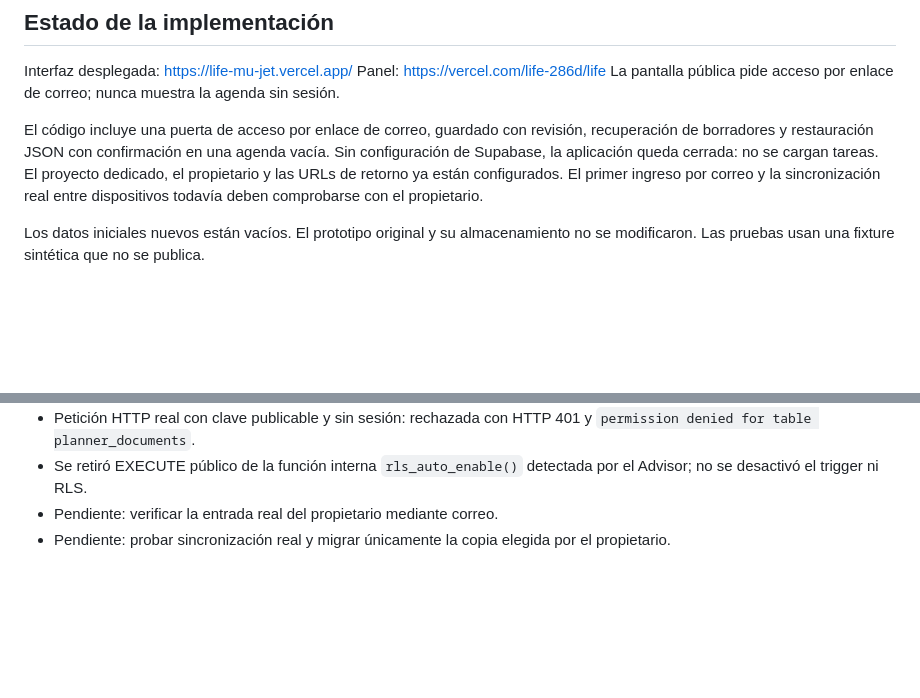
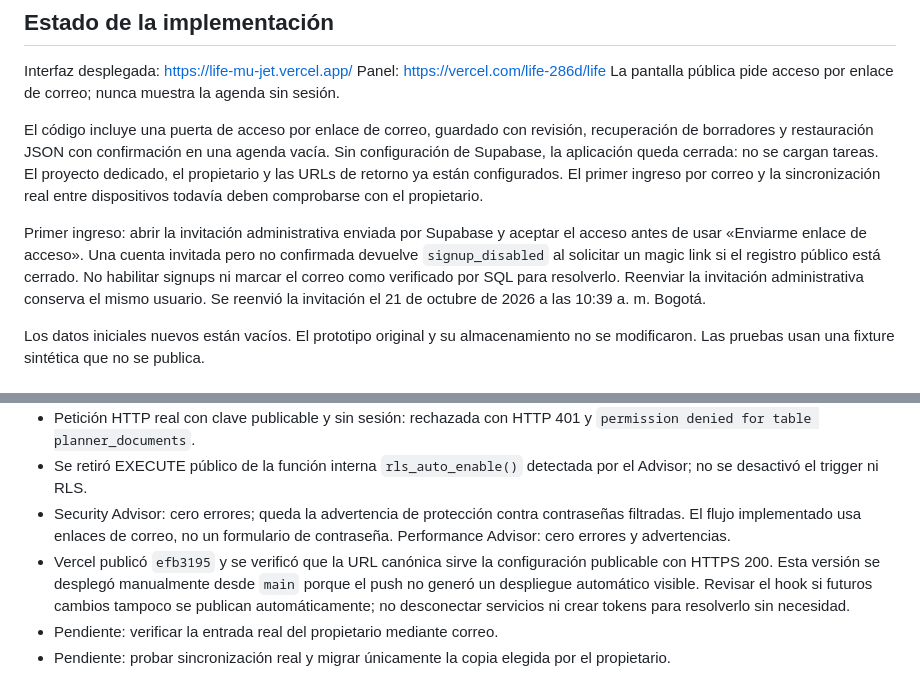
Before and after one commit to vantrelis-dev/life, a Markdown page: README.md, 2 parts joined by grey strips. Rendered like a GitHub page; blank space fills up the shorter version.

Commit message:
Document verified access checks and first-invite activation

```diff
--- a/README.md
+++ b/README.md
@@ -20,6 +20,13 @@ Sin configuración de Supabase, la aplicación queda cerrada: no se cargan tarea
 El proyecto dedicado, el propietario y las URLs de retorno ya están configurados.
 El primer ingreso por correo y la sincronización real entre dispositivos todavía
 deben comprobarse con el propietario.
+
+Primer ingreso: abrir la invitación administrativa enviada por Supabase y aceptar
+el acceso antes de usar «Enviarme enlace de acceso». Una cuenta invitada pero no
+confirmada devuelve `signup_disabled` al solicitar un magic link si el registro
+público está cerrado. No habilitar signups ni marcar el correo como verificado por
+SQL para resolverlo. Reenviar la invitación administrativa conserva el mismo
+usuario. Se reenvió la invitación el 21 de octubre de 2026 a las 10:39 a. m. Bogotá.
 
 Los datos iniciales nuevos están vacíos. El prototipo original y su almacenamiento
 no se modificaron. Las pruebas usan una fixture sintética que no se publica.
@@ -116,5 +123,13 @@ La exportación JSON es manual; el plan gratuito no se trata como un backup gara
   y `permission denied for table planner_documents`.
 - Se retiró EXECUTE público de la función interna `rls_auto_enable()` detectada
   por el Advisor; no se desactivó el trigger ni RLS.
+- Security Advisor: cero errores; queda la advertencia de protección contra
+  contraseñas filtradas. El flujo implementado usa enlaces de correo, no un
+  formulario de contraseña. Performance Advisor: cero errores y advertencias.
+- Vercel publicó `efb3195` y se verificó que la URL canónica sirve la configuración
+  publicable con HTTPS 200. Esta versión se desplegó manualmente desde `main`
+  porque el push no generó un despliegue automático visible. Revisar el hook si
+  futuros cambios tampoco se publican automáticamente; no desconectar servicios
+  ni crear tokens para resolverlo sin necesidad.
 - Pendiente: verificar la entrada real del propietario mediante correo.
 - Pendiente: probar sincronización real y migrar únicamente la copia elegida por el propietario.
```
